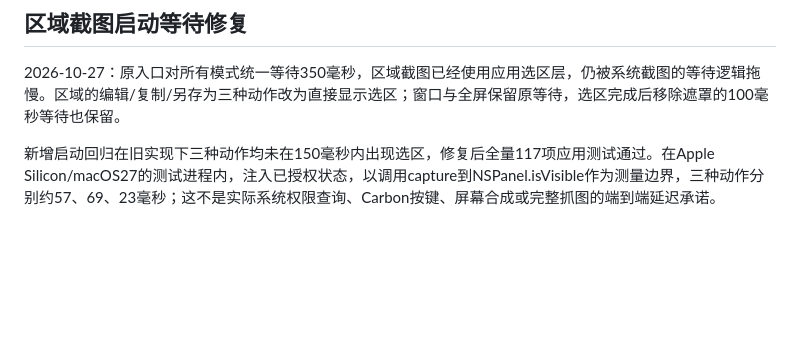
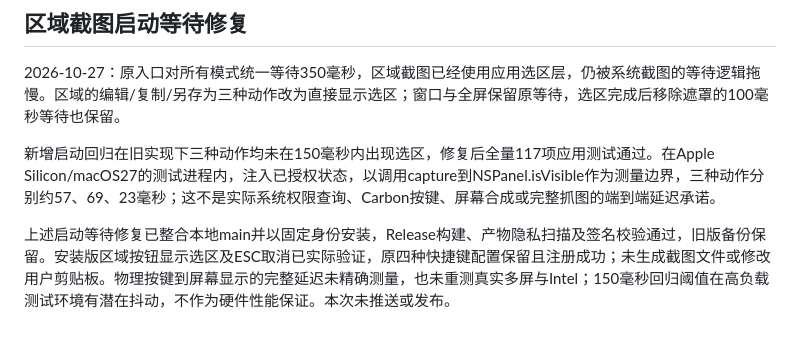
Before and after one commit to lliony/fastbudo, a Markdown page: docs/guides/screenshot-pin.md, the part around the change. Rendered like a GitHub page; blank space fills up the shorter version.

Commit message:
记录截图启动延迟修复的安装验证
Co-Authored-By: Codex <noreply@openai.com>

```diff
--- a/docs/guides/screenshot-pin.md
+++ b/docs/guides/screenshot-pin.md
@@ -106,3 +106,6 @@ Release 构建、固定身份签名与产物隐私检查通过；已备份旧版
 2026-10-27：原入口对所有模式统一等待350毫秒，区域截图已经使用应用选区层，仍被系统截图的等待逻辑拖慢。区域的编辑/复制/另存为三种动作改为直接显示选区；窗口与全屏保留原等待，选区完成后移除遮罩的100毫秒等待也保留。
 
 新增启动回归在旧实现下三种动作均未在150毫秒内出现选区，修复后全量117项应用测试通过。在Apple Silicon/macOS27的测试进程内，注入已授权状态，以调用capture到NSPanel.isVisible作为测量边界，三种动作分别约57、69、23毫秒；这不是实际系统权限查询、Carbon按键、屏幕合成或完整抓图的端到端延迟承诺。
+
+
+上述启动等待修复已整合本地main并以固定身份安装，Release构建、产物隐私扫描及签名校验通过，旧版备份保留。安装版区域按钮显示选区及ESC取消已实际验证，原四种快捷键配置保留且注册成功；未生成截图文件或修改用户剪贴板。物理按键到屏幕显示的完整延迟未精确测量，也未重测真实多屏与Intel；150毫秒回归阈值在高负载测试环境有潜在抖动，不作为硬件性能保证。本次未推送或发布。
```
